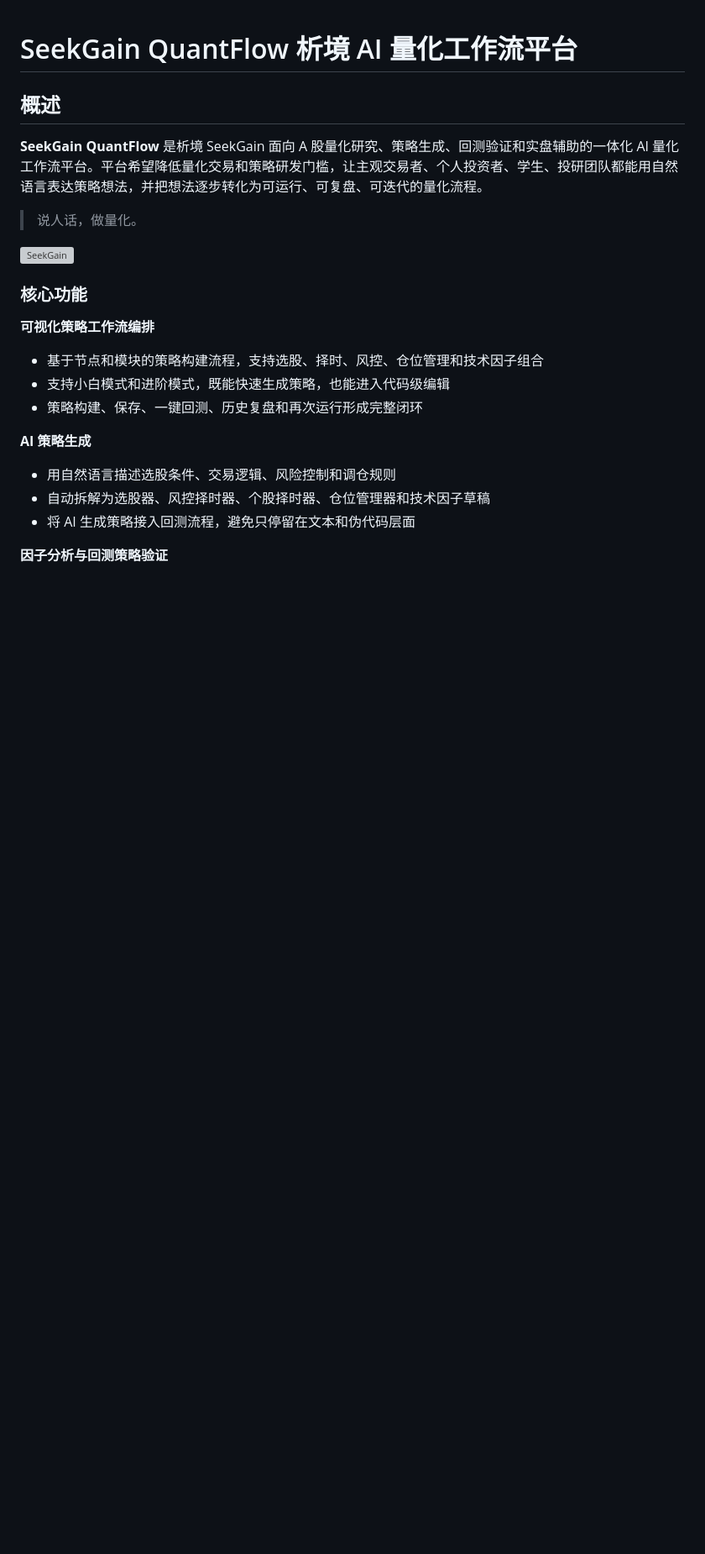
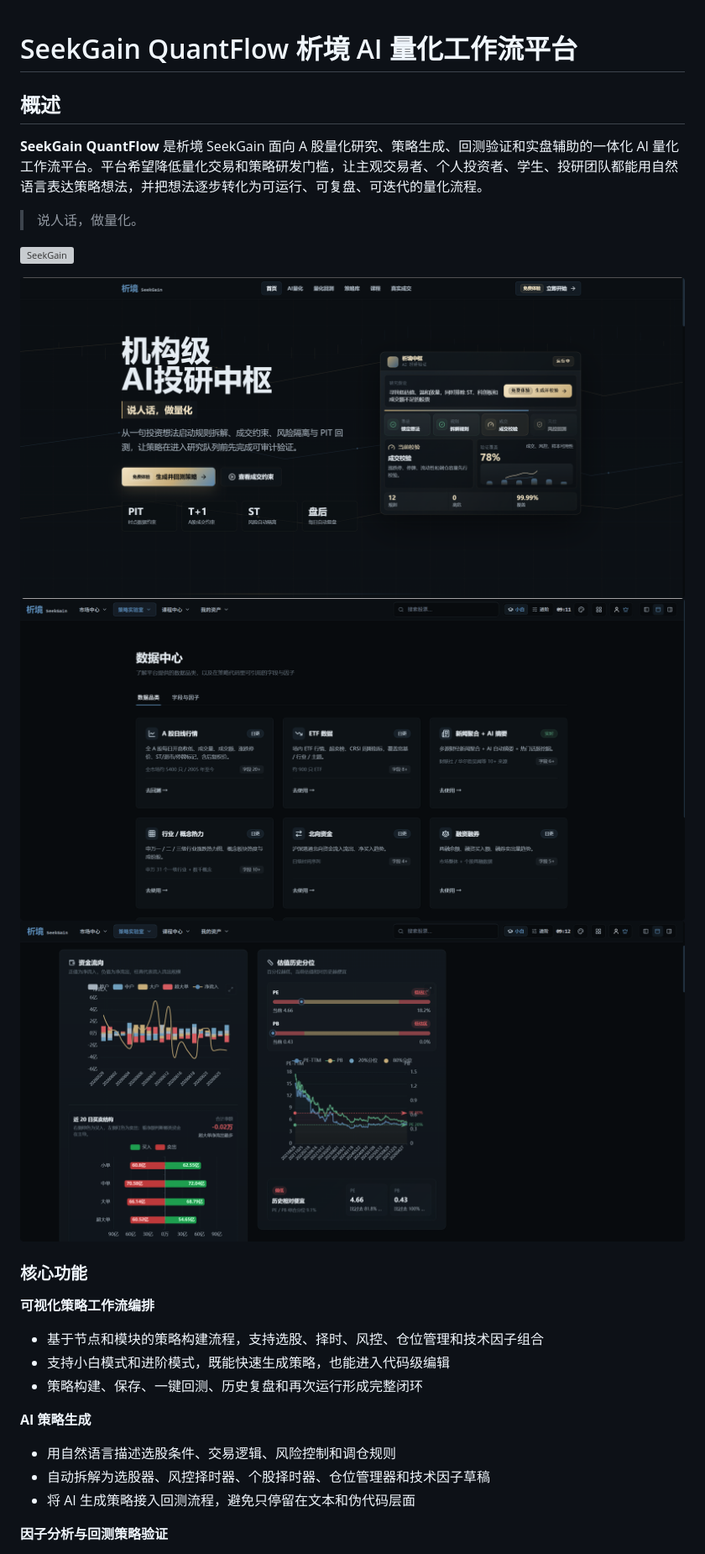
Before and after one commit to SeekGainAI/seekgain_quantflow, a Markdown page: README.md, the part around the change. Shown: that part at 84% size. Rendered like a GitHub page; pictures changed too: docs/images/seekgain-data-center.png (added), docs/images/seekgain-home.png (added), docs/images/seekgain-market-flow.png (added); blank space fills up the shorter version; grey boxes are pictures that could not be loaded.

Commit message:
Add product screenshots to README

```diff
--- a/README.md
+++ b/README.md
@@ -7,6 +7,10 @@
 > 说人话，做量化。
 
 ![SeekGain](https://www.seekgain.cn/logo.png)
+
+![SeekGain 首页](docs/images/seekgain-home.png)
+![SeekGain 数据中心](docs/images/seekgain-data-center.png)
+![SeekGain 市场资金流与估值分位](docs/images/seekgain-market-flow.png)
 
 ### 核心功能
 
```
